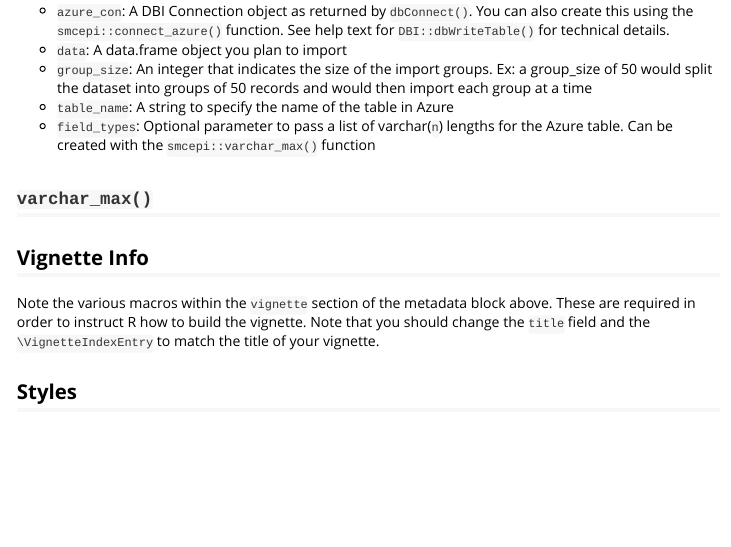
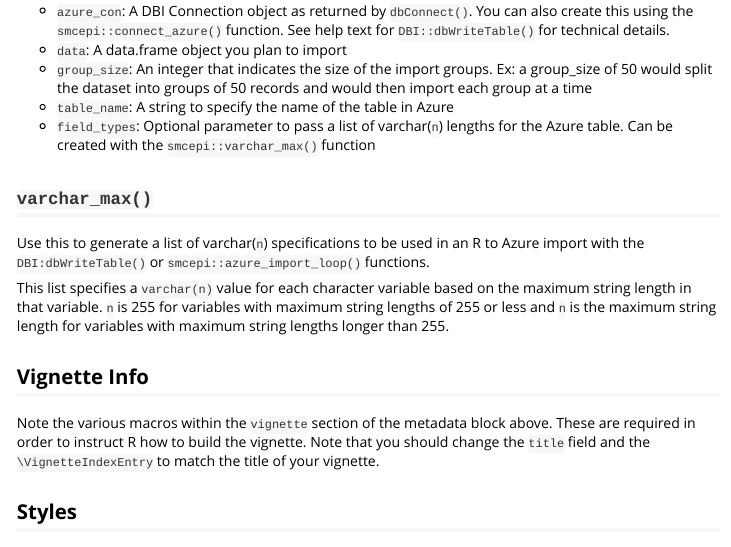
Before and after one commit to San-Mateo-County-Health-Epidemiology/smcepi, an R Markdown document (vignettes/azure_helpers_overview.Rmd): the page in a window 1100 px wide, from 1800 px down. Rendered offline with R 4.5, knitr and Pandoc, with nearby package versions.

Commit message:
updating help text

```diff
--- a/vignettes/azure_helpers_overview.Rmd
+++ b/vignettes/azure_helpers_overview.Rmd
@@ -107,6 +107,10 @@ Arugments:
 
 ## `varchar_max()`
 
+Use this to generate a list of varchar(`n`) specifications to be used in an R to Azure import with the `DBI:dbWriteTable()` or `smcepi::azure_import_loop()` functions.
+
+This list specifies a `varchar(n)` value for each character variable based on the maximum string length in that variable. `n` is 255 for variables with maximum string lengths of 255 or less and `n` is the maximum string length for variables with maximum string lengths longer than 255.
+
 ## Vignette Info
 
 Note the various macros within the `vignette` section of the metadata block above. These are required in order to instruct R how to build the vignette. Note that you should change the `title` field and the `\VignetteIndexEntry` to match the title of your vignette.
```
Also changed, not shown: R/azure-helpers.R (+1 -1 lines), R/theme-smc.R (+6 -9 lines), 4 other files.
